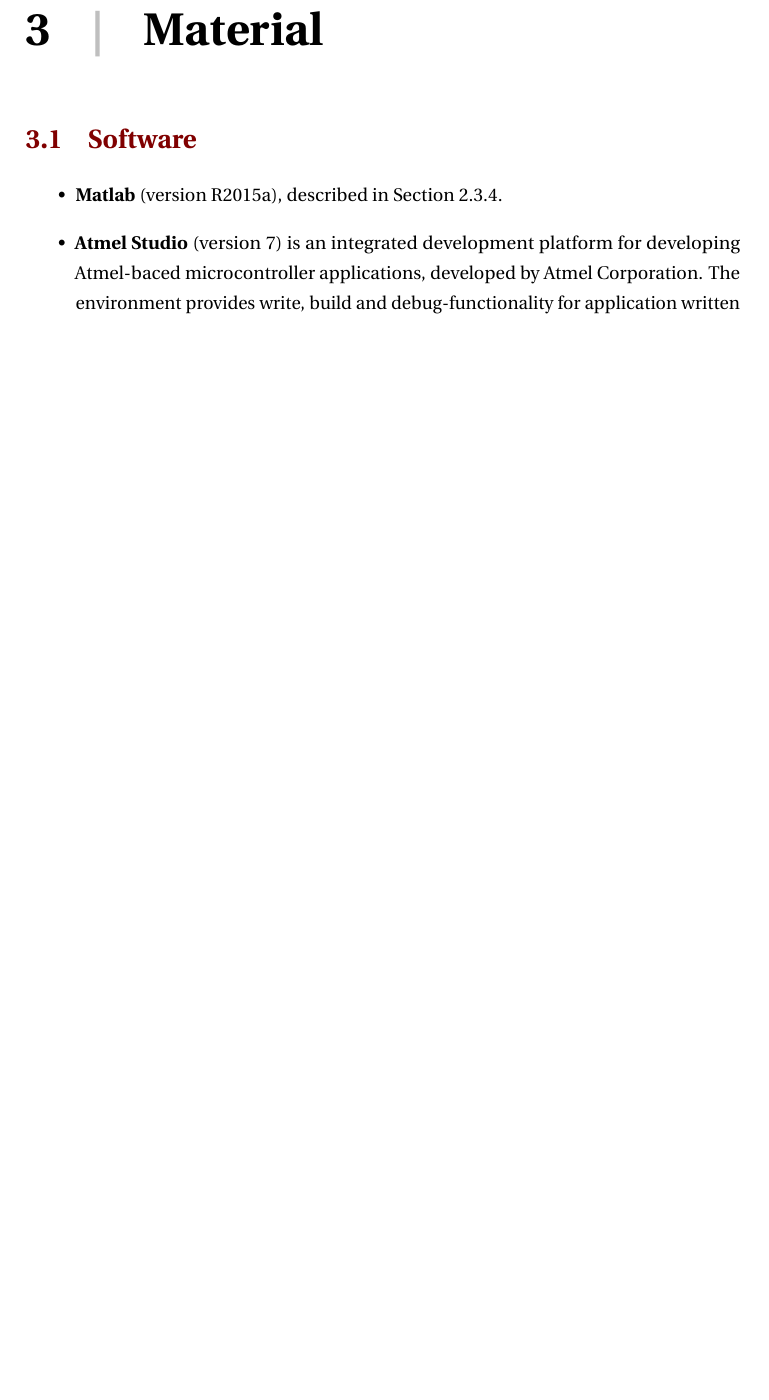
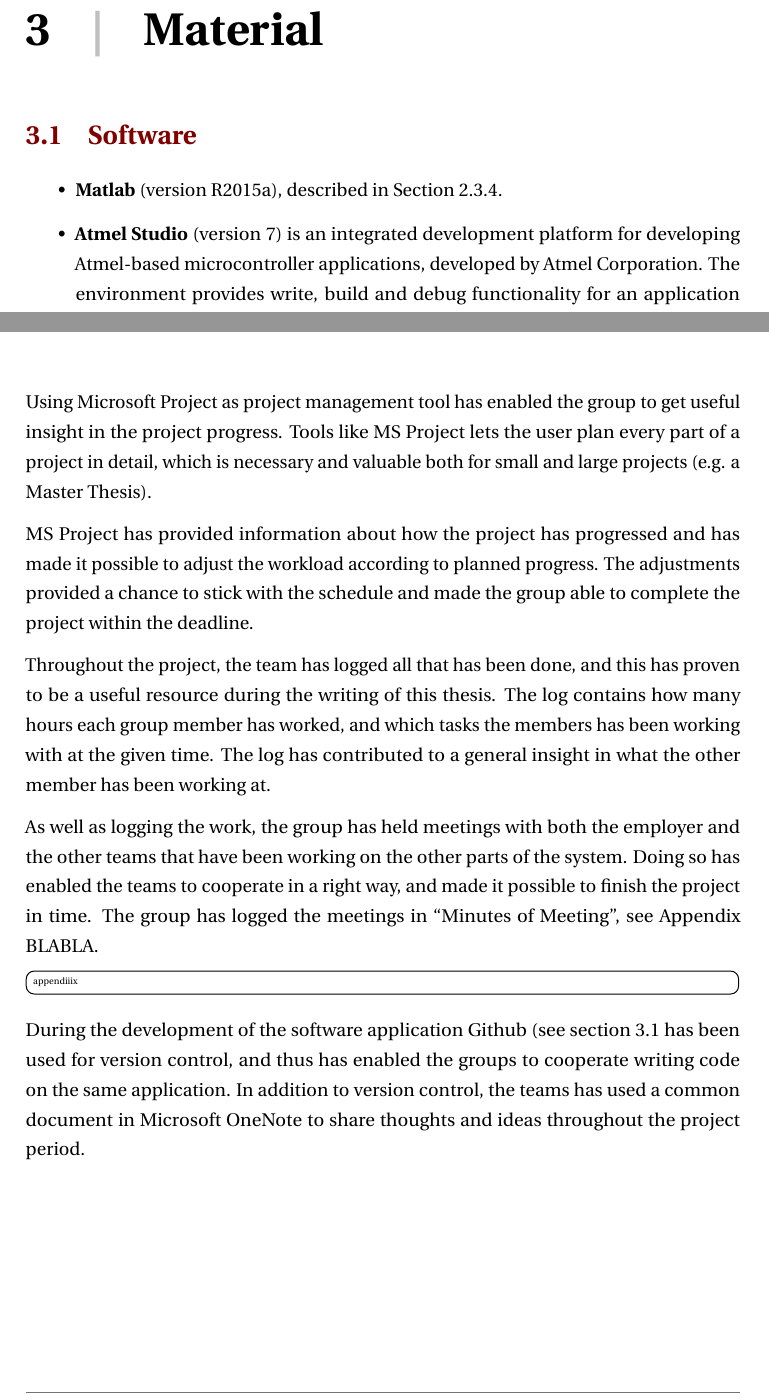
Before and after one commit to teanders/Master, a LaTeX thesis (main.tex, which reads Chapters/3_Material/main.tex, Chapters/4_ProjectManagement/main.tex): part of page 33 of 75 before the commit and two parts of pages 33 and 39 of 75 after it, the two joined at a grey line, cut so that both start at the same text, the shorter picture padded with empty space. Compiled offline with pdfLaTeX; a LaTeX package or settings file that is missing is left out.

Commit message:
Material & Project Management

```diff
--- a/Chapters/3_Material/main.tex
+++ b/Chapters/3_Material/main.tex
@@ -4,5 +4,5 @@
 \label{sec:software}
 \begin{itemize}
     \item \textbf{Matlab} (version R2015a), described in Section \ref{sec:matlab}.
-    \item \textbf{Atmel Studio} (version 7) is an integrated development platform for developing Atmel-baced microcontroller applications, developed by Atmel Corporation. The environment provides write, build and debug-functionality for application written in C/C$++$ or assembly code. Windows is the supported operating system \cite{atmel}.
+    \item \textbf{Atmel Studio} (version 7) is an integrated development platform for developing Atmel-based microcontroller applications, developed by Atmel Corporation. The environment provides write, build and debug functionality for an application written in C/C$++$ or assembly code. Windows is the supported operating system \cite{atmel}.
     \item \textbf{Arduino IDE}, described in Section \ref{sec:progplatarduino}.
--- a/Chapters/4_ProjectManagement/main.tex
+++ b/Chapters/4_ProjectManagement/main.tex
@@ -1 +1,10 @@
 \chapter{Project Management}
+Using Microsoft Project as project management tool has enabled the group to get useful insight in the project progress. Tools like MS Project lets the user plan every part of a project in detail, which is necessary and valuable both for small and large projects (e.g. a Master Thesis).
+
+MS Project has provided information about how the project has progressed and has made it possible to adjust the workload according to planned progress. The adjustments provided a chance to stick with the schedule and made the group able to complete the project within the deadline.
+
+Throughout the project, the team has logged all that has been done, and this has proven to be a useful resource during the writing of this thesis. The log contains how many hours each group member has worked, and which tasks the members has been working with at the given time. The log has contributed to a general insight in what the other member has been working at.
+
+As well as logging the work, the group has held meetings with both the employer and the other teams that have been working on the other parts of the system. Doing so has enabled the teams to cooperate in a right way, and made it possible to finish the project in time. The group has logged the meetings in ``Minutes of Meeting'', see Appendix BLABLA. \task{appendiiix}
+
+During the development of the software application Github (see section \ref{sec:software} has been used for version control, and thus has enabled the groups to cooperate writing code on the same application. In addition to version control, the teams has used a common document in Microsoft OneNote to share thoughts and ideas throughout the project period.
```
Also changed, not shown: Chapters/3_Material/main.tex (13 more changed lines).
